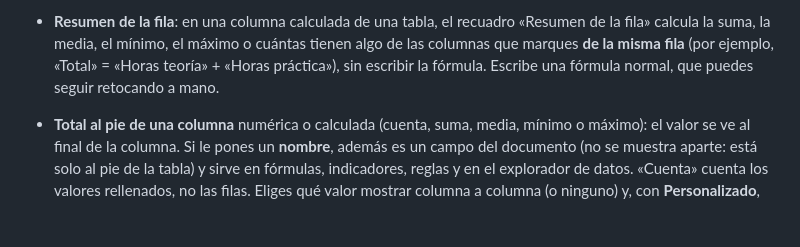
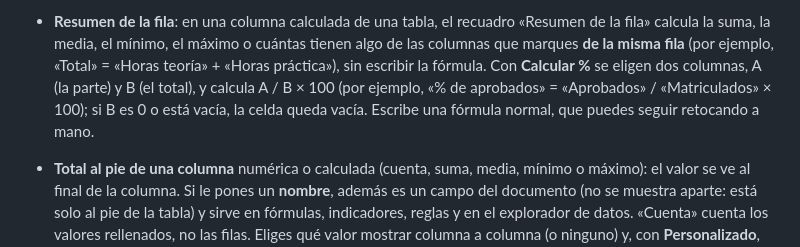
Before and after one commit to reasol-edu/atica-calidad, a Markdown page: docs/manual/12-modelos-de-documento.md, the part around one of its changes. Rendered like a GitHub page; blank space fills up the shorter version.

```diff
--- a/docs/manual/12-modelos-de-documento.md
+++ b/docs/manual/12-modelos-de-documento.md
@@ -83,7 +87,9 @@ Un modelo se compone de **secciones** (numeradas jerárquicamente, anidables) co
 - **Resumen de la fila**: en una columna calculada de una tabla, el recuadro «Resumen de la fila»
   calcula la suma, la media, el mínimo, el máximo o cuántas tienen algo de las columnas que marques
   **de la misma fila** (por ejemplo, «Total» = «Horas teoría» + «Horas práctica»), sin escribir la
-  fórmula. Escribe una fórmula normal, que puedes seguir retocando a mano.
+  fórmula. Con **Calcular %** se eligen dos columnas, A (la parte) y B (el total), y calcula
+  A / B × 100 (por ejemplo, «% de aprobados» = «Aprobados» / «Matriculados» × 100); si B es 0 o
+  está vacía, la celda queda vacía. Escribe una fórmula normal, que puedes seguir retocando a mano.
 - **Total al pie de una columna** numérica o calculada (cuenta, suma, media, mínimo o máximo): el
   valor se ve al final de la columna. Si le pones un **nombre**, además es un campo del documento
   (no se muestra aparte: está solo al pie de la tabla) y sirve en fórmulas, indicadores, reglas y
```
Also changed, not shown: other parts of docs/manual/12-modelos-de-documento.md (+12 -3 lines), CHANGELOG.md (+6 -0 lines), skills/forms.md (+7 -2 lines), docs/manual/img/modelos-editor-lista.png, docs/manual/img/modelos-editor-repetir-lista.png, docs/manual/img/modelos-lista.png, 10 other files.
